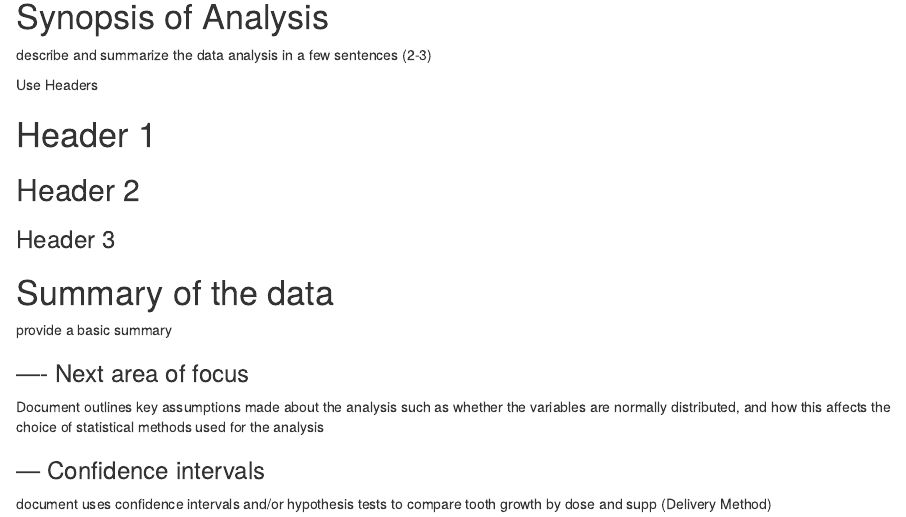
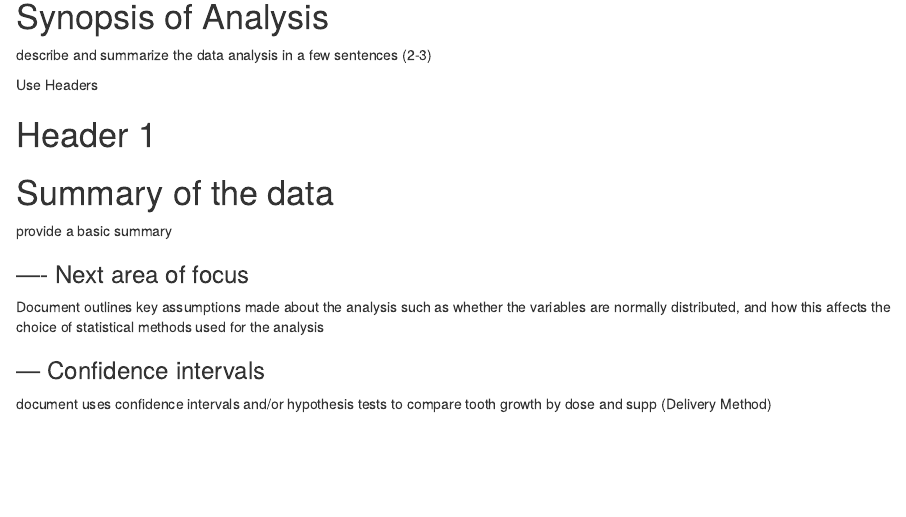
Before and after one commit to GriffinRidgeback/Statistical-Inference-Course-Project, an R Markdown document (Guinea Pig Tooth Growth Analysis.Rmd): the page in a window 1100 px wide, from 200 px down. Rendered offline with R 4.5, knitr and Pandoc, with nearby package versions.

Commit message:
Minor edits just to check that push is now working

```diff
--- a/Guinea Pig Tooth Growth Analysis.Rmd
+++ b/Guinea Pig Tooth Growth Analysis.Rmd
@@ -17,9 +17,7 @@ Use Headers
 
 # Header 1
 
-## Header 2
 
-### Header 3
 
 # Summary of the data
 provide a basic summary
```
